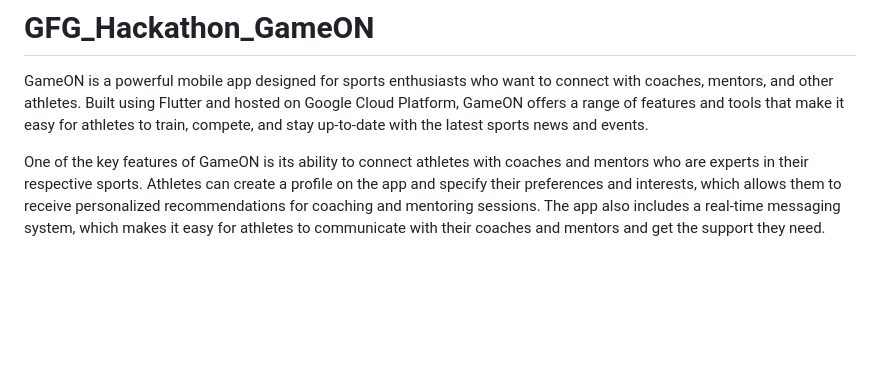
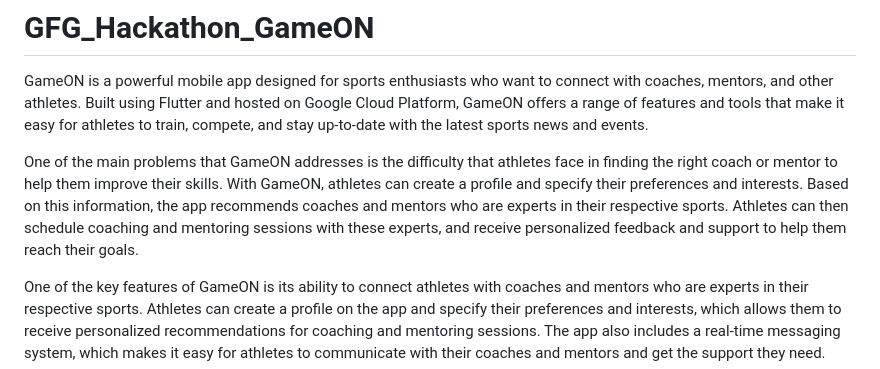
Before and after one commit to Naman-Gayakwad/GFG_Hackathon_GameON, a Markdown page: README.md, the part around the change. GitHub-like rendering; blank space fills up the shorter version.

```diff
--- a/README.md
+++ b/README.md
@@ -1,6 +1,8 @@
 # GFG_Hackathon_GameON
 
 GameON is a powerful mobile app designed for sports enthusiasts who want to connect with coaches, mentors, and other athletes. Built using Flutter and hosted on Google Cloud Platform, GameON offers a range of features and tools that make it easy for athletes to train, compete, and stay up-to-date with the latest sports news and events.
+
+One of the main problems that GameON addresses is the difficulty that athletes face in finding the right coach or mentor to help them improve their skills. With GameON, athletes can create a profile and specify their preferences and interests. Based on this information, the app recommends coaches and mentors who are experts in their respective sports. Athletes can then schedule coaching and mentoring sessions with these experts, and receive personalized feedback and support to help them reach their goals.
 
 
 One of the key features of GameON is its ability to connect athletes with coaches and mentors who are experts in their respective sports. Athletes can create a profile on the app and specify their preferences and interests, which allows them to receive personalized recommendations for coaching and mentoring sessions. The app also includes a real-time messaging system, which makes it easy for athletes to communicate with their coaches and mentors and get the support they need.
```
